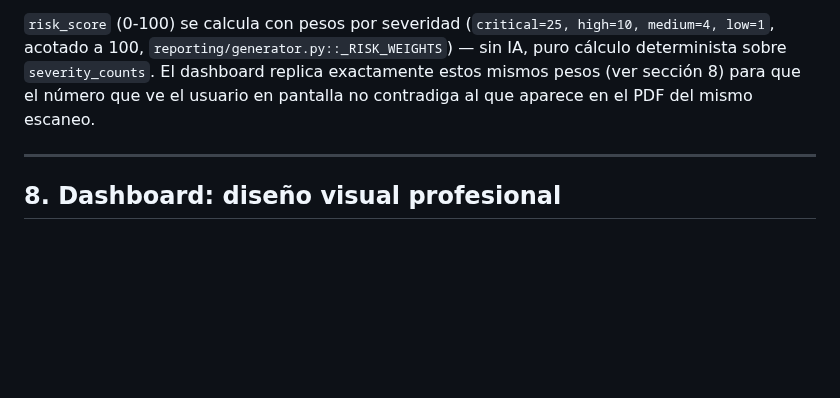
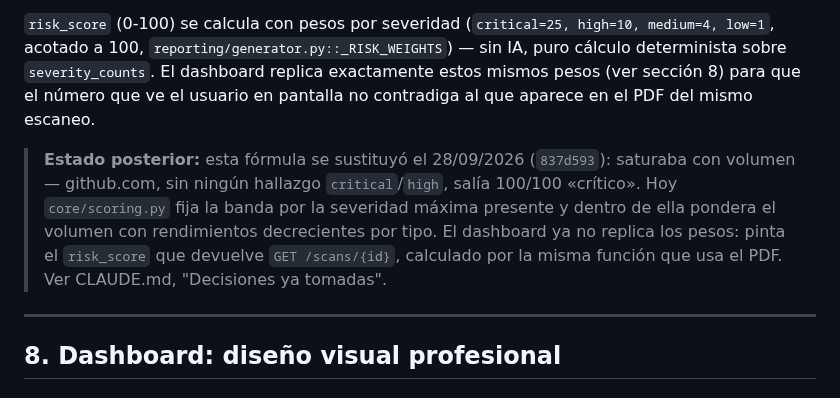
Before and after one commit to andrewpm98/atalaya, a Markdown page: memorias/Memoria_Ampliacion_Agentes_Atalaya.md, the part around the change. Drawn GitHub-style; blank space fills up the shorter version.

Commit message:
docs(memorias): estado posterior de la fórmula del risk_score
Co-Authored-By: Claude Opus 5.5 <noreply@anthropic.com>

```diff
--- a/memorias/Memoria_Ampliacion_Agentes_Atalaya.md
+++ b/memorias/Memoria_Ampliacion_Agentes_Atalaya.md
@@ -505,6 +505,14 @@ determinista sobre `severity_counts`. El dashboard replica exactamente
 estos mismos pesos (ver sección 8) para que el número que ve el usuario en
 pantalla no contradiga al que aparece en el PDF del mismo escaneo.
 
+> **Estado posterior:** esta fórmula se sustituyó el 28/09/2026 (`837d593`):
+> saturaba con volumen — github.com, sin ningún hallazgo `critical`/`high`,
+> salía 100/100 «crítico». Hoy `core/scoring.py` fija la banda por la
+> severidad máxima presente y dentro de ella pondera el volumen con
+> rendimientos decrecientes por tipo. El dashboard ya no replica los pesos:
+> pinta el `risk_score` que devuelve `GET /scans/{id}`, calculado por la misma
+> función que usa el PDF. Ver CLAUDE.md, "Decisiones ya tomadas".
+
 ---
 
 ## 8. Dashboard: diseño visual profesional
```
